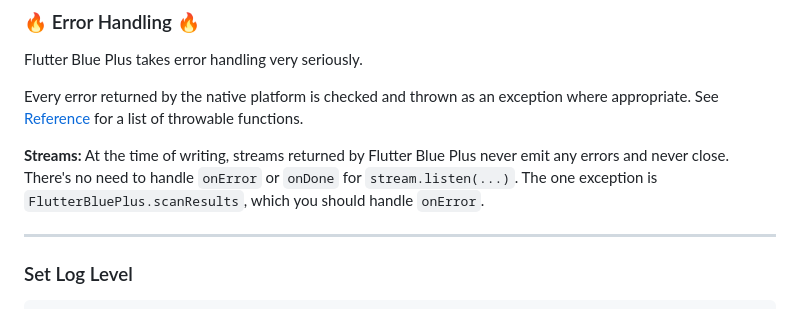
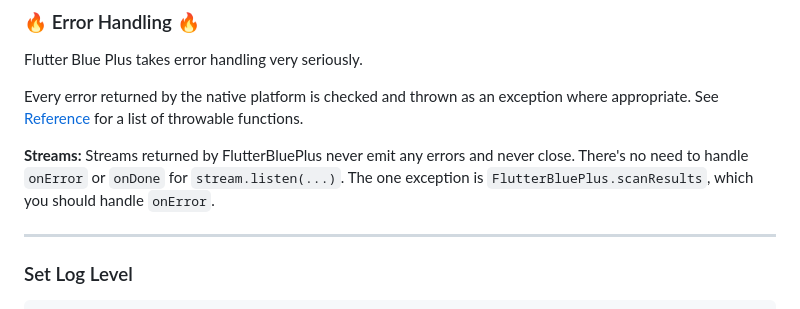
Before and after one commit to chipweinberger/flutter_blue_plus, a Markdown page: README.md, the part around the change. Rendered like a GitHub page.

```diff
--- a/README.md
+++ b/README.md
@@ -72,7 +72,7 @@ Flutter Blue Plus takes error handling very seriously.
 
 Every error returned by the native platform is checked and thrown as an exception where appropriate. See [Reference](#reference) for a list of throwable functions.
 
-**Streams:** At the time of writing, streams returned by Flutter Blue Plus never emit any errors and never close. There's no need to handle `onError` or `onDone` for  `stream.listen(...)`. The one exception is `FlutterBluePlus.scanResults`, which you should handle `onError`.
+**Streams:** Streams returned by FlutterBluePlus never emit any errors and never close. There's no need to handle `onError` or `onDone` for  `stream.listen(...)`. The one exception is `FlutterBluePlus.scanResults`, which you should handle `onError`.
 
 ---
 
```
